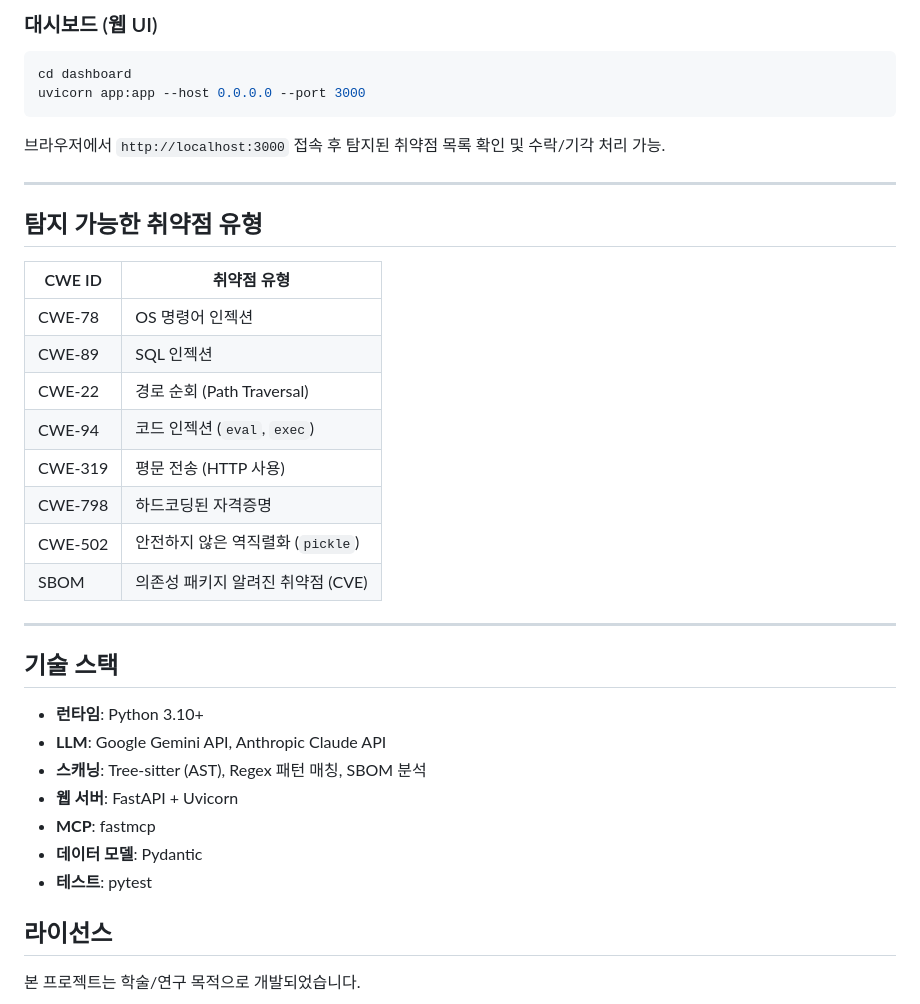
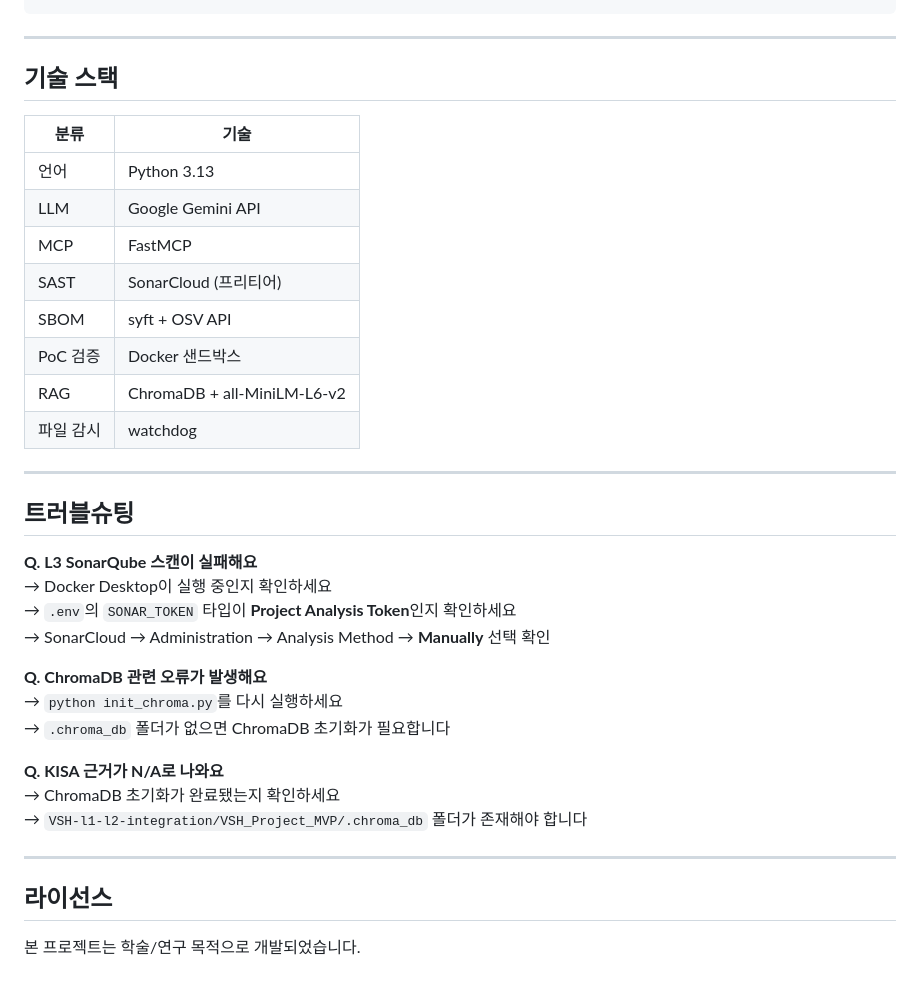
Before and after one commit to Hyeon-Excel/VSH, a Markdown page: README.md, the part around one of its changes. Rendered like a GitHub page.

````diff
--- a/README.md
+++ b/README.md
@@ -130,40 +189,37 @@ Claude IDE 설정에서 이 서버를 MCP 서버로 등록하면, 다음 도구
-### 대시보드 (웹 UI)
-
-```bash
-cd dashboard
-uvicorn app:app --host 0.0.0.0 --port 3000
-```
-
-브라우저에서 `http://localhost:3000` 접속 후 탐지된 취약점 목록 확인 및 수락/기각 처리 가능.
-
----
-
-## 탐지 가능한 취약점 유형
-
-| CWE ID | 취약점 유형 |
-|--------|------------|
-| CWE-78 | OS 명령어 인젝션 |
-| CWE-89 | SQL 인젝션 |
-| CWE-22 | 경로 순회 (Path Traversal) |
-| CWE-94 | 코드 인젝션 (`eval`, `exec`) |
-| CWE-319 | 평문 전송 (HTTP 사용) |
-| CWE-798 | 하드코딩된 자격증명 |
-| CWE-502 | 안전하지 않은 역직렬화 (`pickle`) |
-| SBOM | 의존성 패키지 알려진 취약점 (CVE) |
 
 ---
 
 ## 기술 스택
 
-- **런타임**: Python 3.10+
-- **LLM**: Google Gemini API, Anthropic Claude API
-- **스캐닝**: Tree-sitter (AST), Regex 패턴 매칭, SBOM 분석
-- **웹 서버**: FastAPI + Uvicorn
-- **MCP**: fastmcp
-- **데이터 모델**: Pydantic
-- **테스트**: pytest
+|분류|기술|
+|---|---|
+|언어|Python 3.13|
+|LLM|Google Gemini API|
+|MCP|FastMCP|
+|SAST|SonarCloud (프리티어)|
+|SBOM|syft + OSV API|
+|PoC 검증|Docker 샌드박스|
+|RAG|ChromaDB + all-MiniLM-L6-v2|
+|파일 감시|watchdog|
 
+---
 
+## 트러블슈팅
+
+**Q. L3 SonarQube 스캔이 실패해요**
+→ Docker Desktop이 실행 중인지 확인하세요
+→ `.env`의 `SONAR_TOKEN` 타입이 **Project Analysis Token**인지 확인하세요
+→ SonarCloud → Administration → Analysis Method → **Manually** 선택 확인
+
+**Q. ChromaDB 관련 오류가 발생해요**
+→ `python init_chroma.py`를 다시 실행하세요
+→ `.chroma_db` 폴더가 없으면 ChromaDB 초기화가 필요합니다
+
+**Q. KISA 근거가 N/A로 나와요**
+→ ChromaDB 초기화가 완료됐는지 확인하세요
+→ `VSH-l1-l2-integration/VSH_Project_MVP/.chroma_db` 폴더가 존재해야 합니다
+
+---
 
 ## 라이선스
 
````
Also changed, not shown: other parts of README.md (+165 -106 lines).
